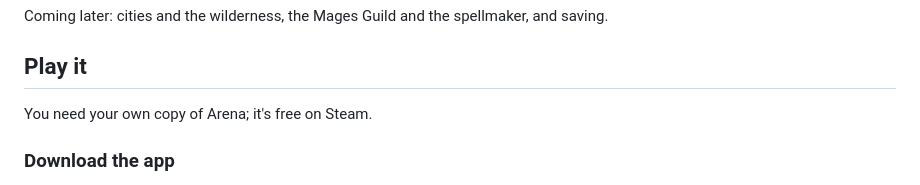
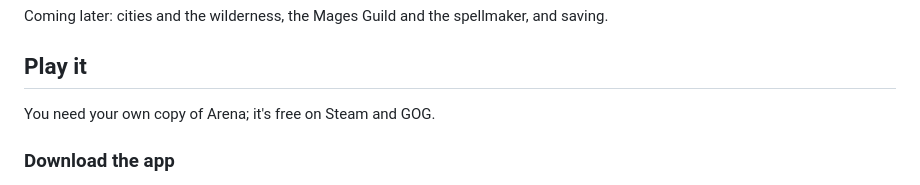
Before and after one commit to arenasloppa/ES-Arena, a Markdown page: README.md, the part around the change. Drawn GitHub-style.

```diff
--- a/README.md
+++ b/README.md
@@ -83,7 +83,7 @@ Coming later: cities and the wilderness, the Mages Guild and the spellmaker, and
 
 ## Play it
 
-You need your own copy of Arena; it's free on Steam.
+You need your own copy of Arena; it's free on Steam and GOG.
 
 ### Download the app
 
```
